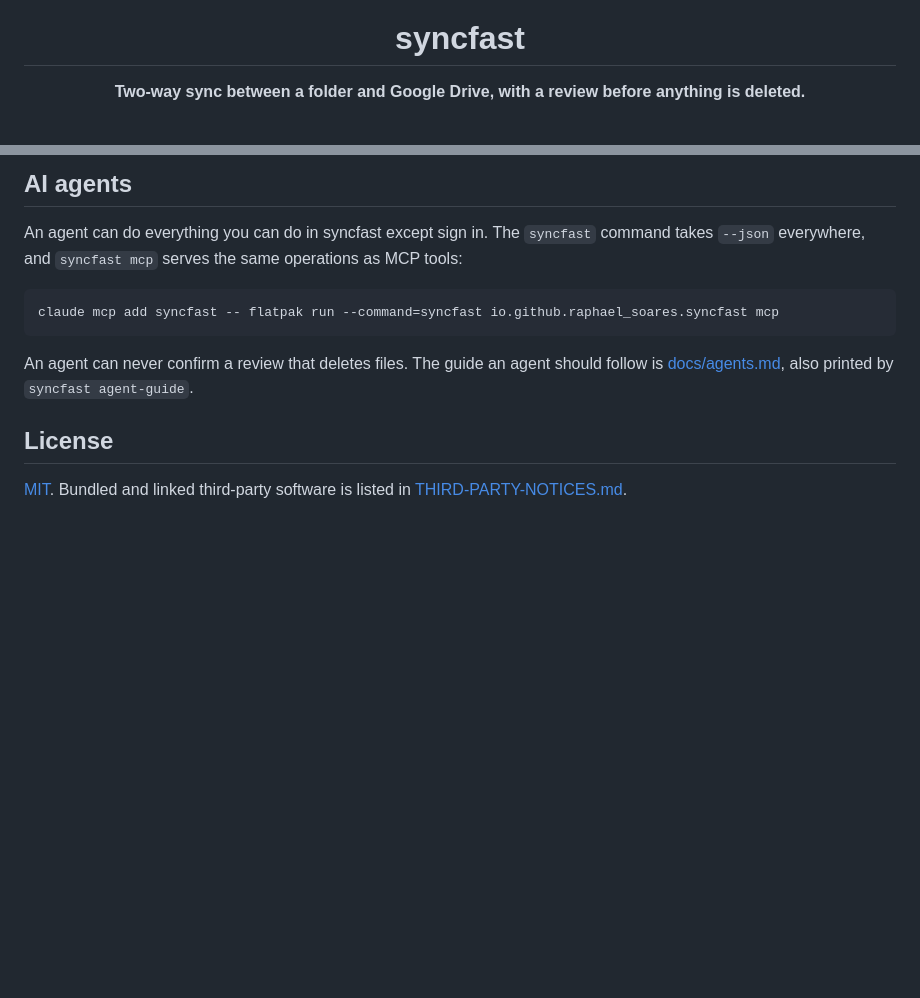
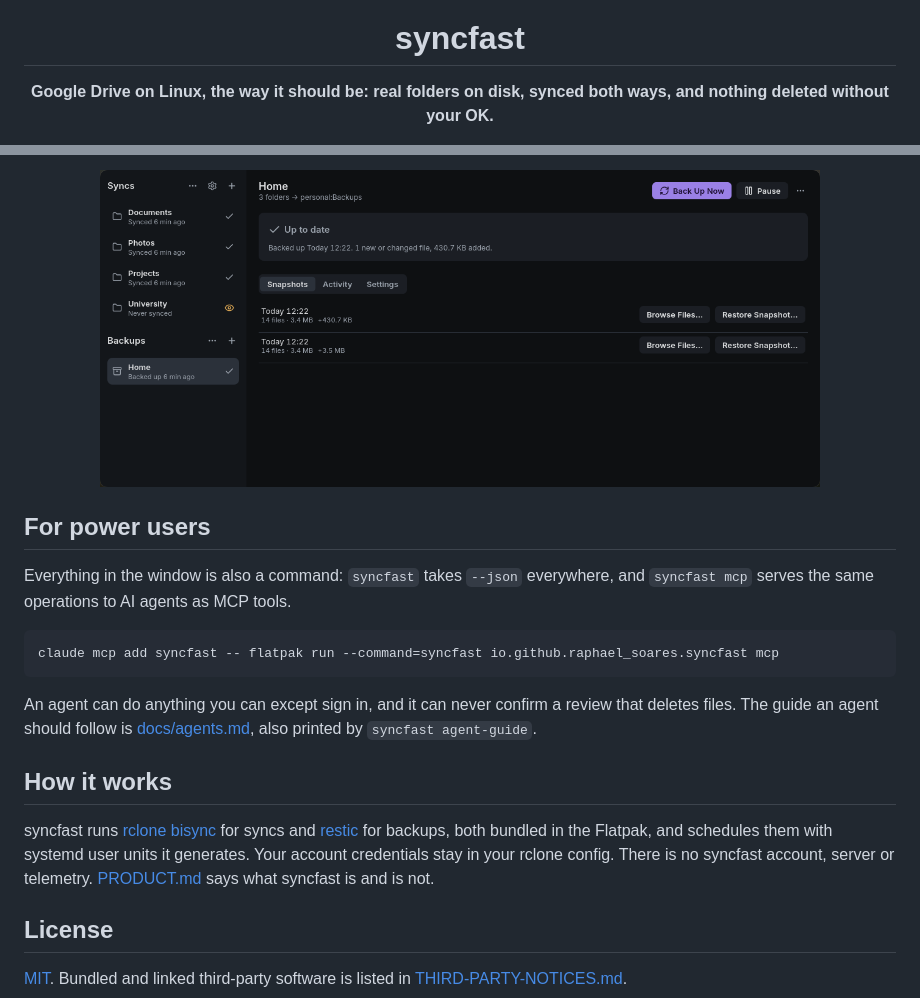
Before and after one commit to raphael-soares/syncfast, a Markdown page: README.md, 2 parts joined by grey strips. Rendered like a GitHub page; pictures changed too: assets/screenshot-backup.png (added); blank space fills up the shorter version.

````diff
--- a/README.md
+++ b/README.md
@@ -4,7 +4,7 @@
 
 <h1 align="center">syncfast</h1>
 
-<p align="center"><strong>Two-way sync between a folder and Google Drive, with a review before anything is deleted.</strong></p>
+<p align="center"><strong>Google Drive on Linux, the way it should be: real folders on disk, synced both ways, and nothing deleted without your OK.</strong></p>
 
 <p align="center">
   <a href="#install"><strong>Install</strong></a> ·
@@ -51,13 +63,21 @@ The full walkthrough is in [Getting started](docs/guide/getting-started.md). If
 
-## AI agents
+<p align="center">
+  <img src="assets/screenshot-backup.png" alt="A backup of three folders to Google Drive with its snapshots" width="720">
+</p>
 
-An agent can do everything you can do in syncfast except sign in. The `syncfast` command takes `--json` everywhere, and `syncfast mcp` serves the same operations as MCP tools:
+## For power users
+
+Everything in the window is also a command: `syncfast` takes `--json` everywhere, and `syncfast mcp` serves the same operations to AI agents as MCP tools.
 
 ```sh
 claude mcp add syncfast -- flatpak run --command=syncfast io.github.raphael_soares.syncfast mcp
 ```
 
-An agent can never confirm a review that deletes files. The guide an agent should follow is [docs/agents.md](docs/agents.md), also printed by `syncfast agent-guide`.
+An agent can do anything you can except sign in, and it can never confirm a review that deletes files. The guide an agent should follow is [docs/agents.md](docs/agents.md), also printed by `syncfast agent-guide`.
+
+## How it works
+
+syncfast runs [rclone bisync](https://rclone.org/bisync/) for syncs and [restic](https://restic.net/) for backups, both bundled in the Flatpak, and schedules them with systemd user units it generates. Your account credentials stay in your rclone config. There is no syncfast account, server or telemetry. [PRODUCT.md](PRODUCT.md) says what syncfast is and is not.
 
 ## License
 
````
Also changed, not shown: other parts of README.md (+22 -10 lines), assets/screenshot-add-sync.png, assets/screenshot-review.png, assets/screenshot.png, 2 other files.
